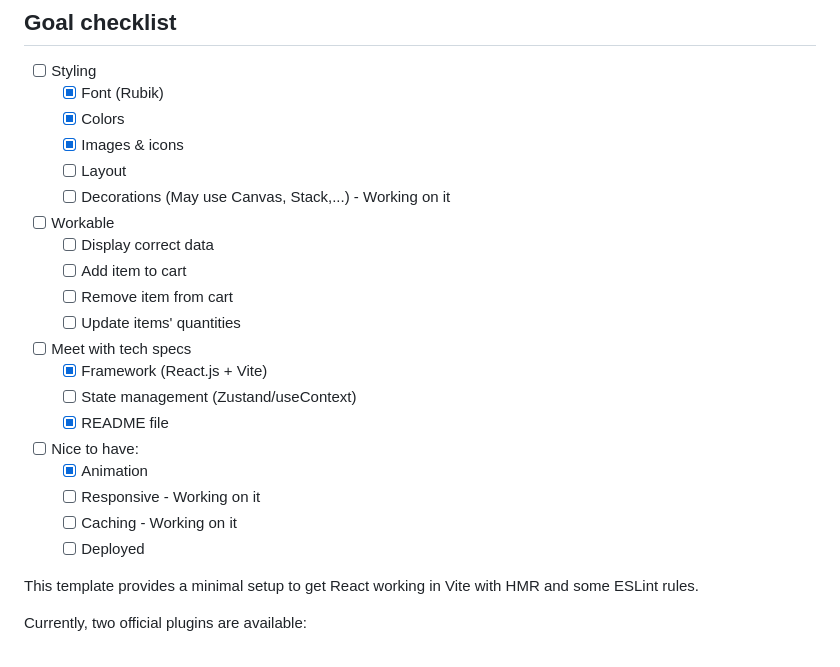
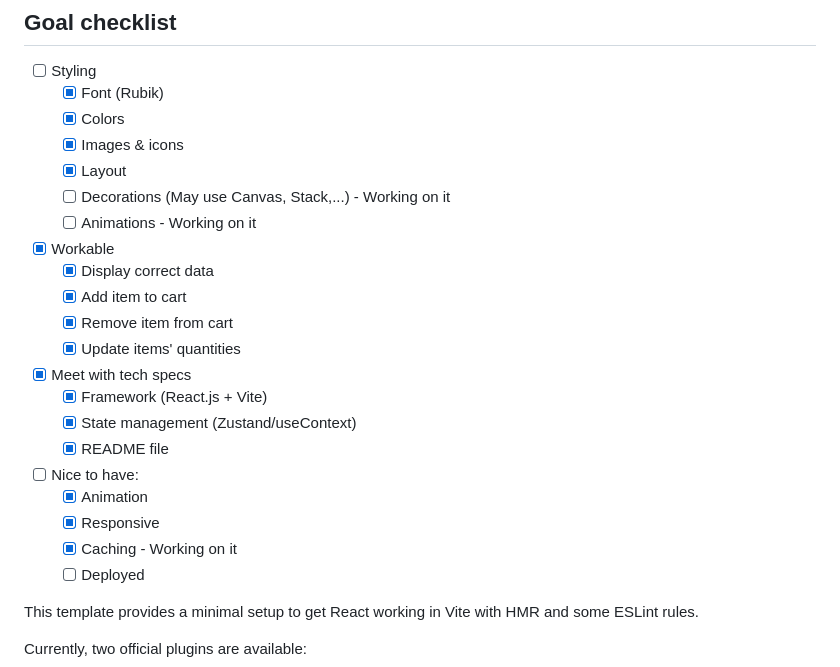
Before and after one commit to lonhattan007/g_shoes_revamped, a Markdown page: README.md, the part around the change. Drawn GitHub-style.

Commit message:
Updated process

```diff
--- a/README.md
+++ b/README.md
@@ -62,21 +62,22 @@ g_shoes_revamped/
   - [x] Font (Rubik)
   - [x] Colors
   - [x] Images & icons
-  - [ ] Layout
+  - [x] Layout
   - [ ] Decorations (May use Canvas, Stack,...) - Working on it
-- [ ] Workable
-  - [ ] Display correct data
-  - [ ] Add item to cart
-  - [ ] Remove item from cart
-  - [ ] Update items' quantities
-- [ ] Meet with tech specs
+  - [ ] Animations - Working on it
+- [x] Workable
+  - [x] Display correct data
+  - [x] Add item to cart
+  - [x] Remove item from cart
+  - [x] Update items' quantities
+- [x] Meet with tech specs
   - [x] Framework (React.js + Vite)
-  - [ ] State management (Zustand/useContext)
+  - [x] State management (Zustand/useContext)
   - [x] README file
 - [ ] Nice to have:
   - [x] Animation
-  - [ ] Responsive - Working on it
-  - [ ] Caching - Working on it
+  - [x] Responsive
+  - [x] Caching - Working on it
   - [ ] Deployed
 
 This template provides a minimal setup to get React working in Vite with HMR and some ESLint rules.
```
